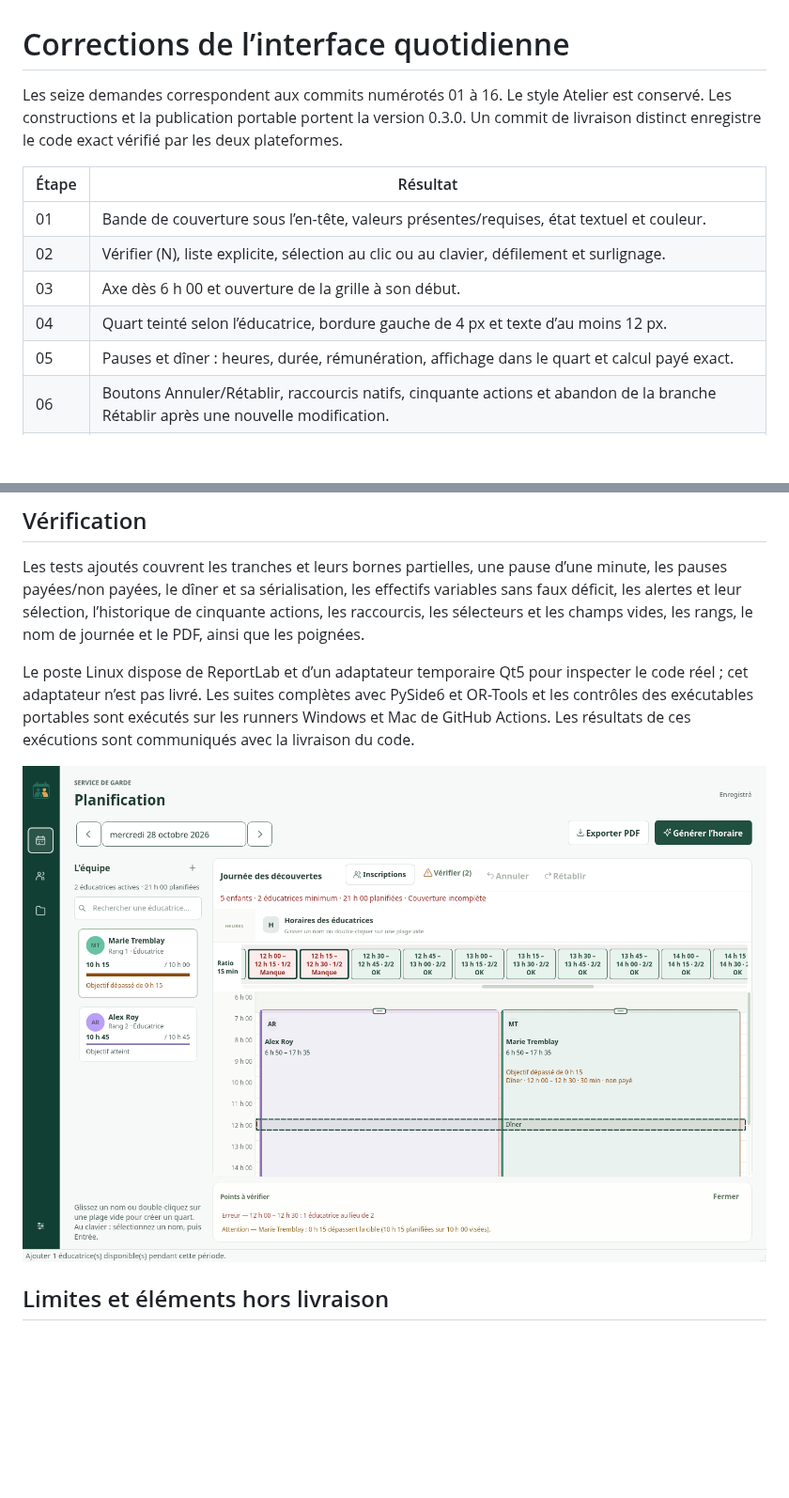
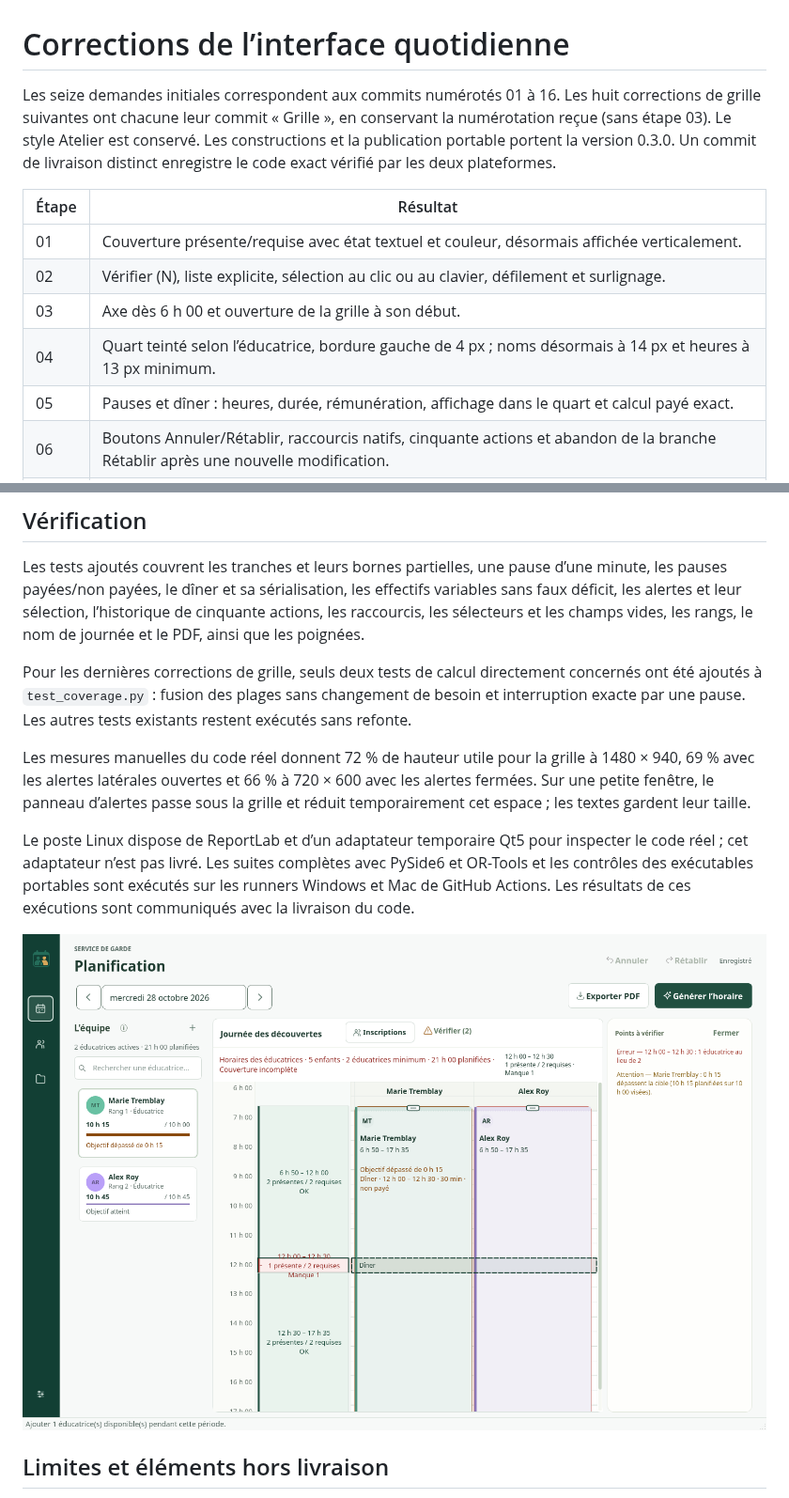
Before and after one commit to GraphicShack/Planificateur-Service-de-garde, a Markdown page: docs/CORRECTIONS_INTERFACE.md, 2 parts joined by grey strips. Shown at 94% size. GitHub-like rendering; pictures changed too: docs/couverture-journee.png; blank space fills up the shorter version.

```diff
--- a/docs/CORRECTIONS_INTERFACE.md
+++ b/docs/CORRECTIONS_INTERFACE.md
@@ -1,13 +1,13 @@
 # Corrections de l’interface quotidienne
 
-Les seize demandes correspondent aux commits numérotés 01 à 16. Le style Atelier est conservé. Les constructions et la publication portable portent la version 0.3.0. Un commit de livraison distinct enregistre le code exact vérifié par les deux plateformes.
+Les seize demandes initiales correspondent aux commits numérotés 01 à 16. Les huit corrections de grille suivantes ont chacune leur commit « Grille », en conservant la numérotation reçue (sans étape 03). Le style Atelier est conservé. Les constructions et la publication portable portent la version 0.3.0. Un commit de livraison distinct enregistre le code exact vérifié par les deux plateformes.
 
 | Étape | Résultat |
 | --- | --- |
-| 01 | Bande de couverture sous l’en-tête, valeurs présentes/requises, état textuel et couleur. |
+| 01 | Couverture présente/requise avec état textuel et couleur, désormais affichée verticalement. |
 | 02 | Vérifier (N), liste explicite, sélection au clic ou au clavier, défilement et surlignage. |
 | 03 | Axe dès 6 h 00 et ouverture de la grille à son début. |
-| 04 | Quart teinté selon l’éducatrice, bordure gauche de 4 px et texte d’au moins 12 px. |
+| 04 | Quart teinté selon l’éducatrice, bordure gauche de 4 px ; noms désormais à 14 px et heures à 13 px minimum. |
 | 05 | Pauses et dîner : heures, durée, rémunération, affichage dans le quart et calcul payé exact. |
 | 06 | Boutons Annuler/Rétablir, raccourcis natifs, cinquante actions et abandon de la branche Rétablir après une nouvelle modification. |
 | 07 | Inscriptions à la place d’Ajouter un quart ; glisser-déposer, double-clic vide ou Entrée depuis l’équipe au clavier. |
@@ -38,6 +52,10 @@ Dans l’équipe, Entrée crée le quart du profil sélectionné. Dans la grille
 ## Vérification
 
 Les tests ajoutés couvrent les tranches et leurs bornes partielles, une pause d’une minute, les pauses payées/non payées, le dîner et sa sérialisation, les effectifs variables sans faux déficit, les alertes et leur sélection, l’historique de cinquante actions, les raccourcis, les sélecteurs et les champs vides, les rangs, le nom de journée et le PDF, ainsi que les poignées.
+
+Pour les dernières corrections de grille, seuls deux tests de calcul directement concernés ont été ajoutés à `test_coverage.py` : fusion des plages sans changement de besoin et interruption exacte par une pause. Les autres tests existants restent exécutés sans refonte.
+
+Les mesures manuelles du code réel donnent 72 % de hauteur utile pour la grille à 1480 × 940, 69 % avec les alertes latérales ouvertes et 66 % à 720 × 600 avec les alertes fermées. Sur une petite fenêtre, le panneau d’alertes passe sous la grille et réduit temporairement cet espace ; les textes gardent leur taille.
 
 Le poste Linux dispose de ReportLab et d’un adaptateur temporaire Qt5 pour inspecter le code réel ; cet adaptateur n’est pas livré. Les suites complètes avec PySide6 et OR-Tools et les contrôles des exécutables portables sont exécutés sur les runners Windows et Mac de GitHub Actions. Les résultats de ces exécutions sont communiqués avec la livraison du code.
 
```
Also changed, not shown: other parts of docs/CORRECTIONS_INTERFACE.md (+15 -1 lines), README.md (+1 -1 lines), docs/GUIDE.md (+3 -1 lines), docs/apercu-interface.png, 2 other files.
